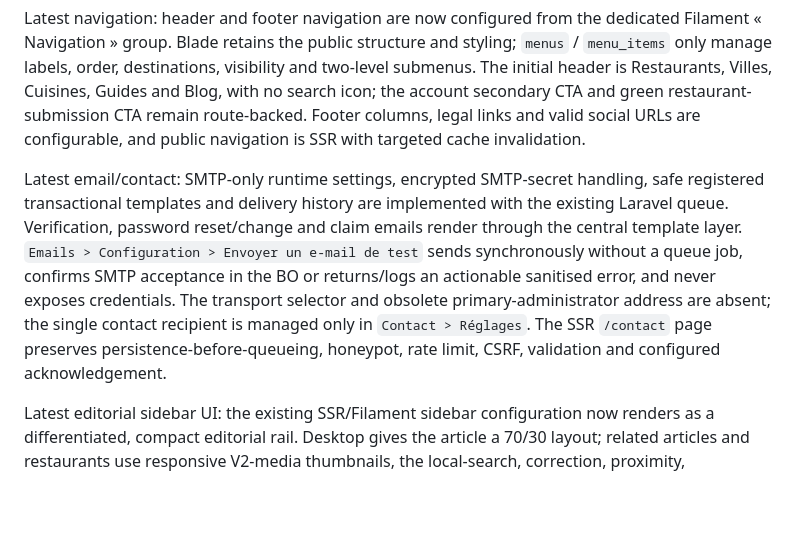
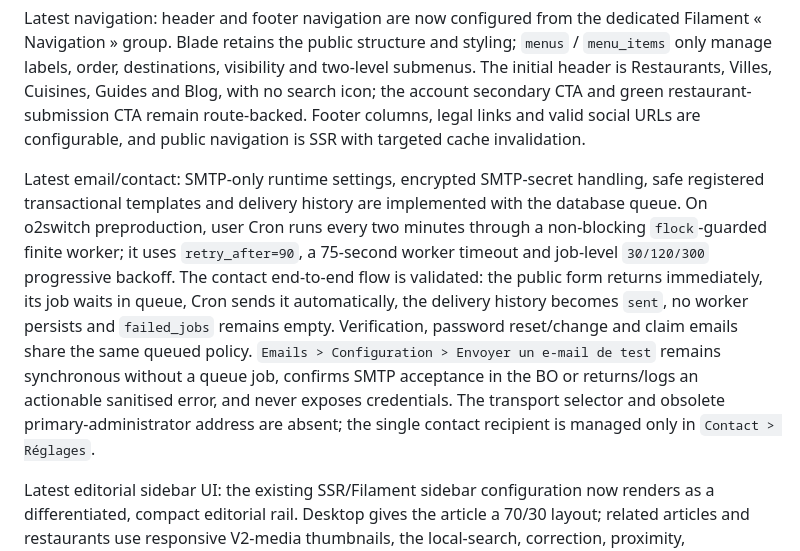
Before and after one commit to pamayo91/top-halal-v2, a Markdown page: docs/STATUS.md, the part around the change. Drawn GitHub-style; blank space fills up the shorter version.

Commit message:
docs: record cron queue validation

```diff
--- a/docs/STATUS.md
+++ b/docs/STATUS.md
@@ -4,7 +4,7 @@ Last updated: 2026-09-10
 
 Latest navigation: header and footer navigation are now configured from the dedicated Filament « Navigation » group. Blade retains the public structure and styling; `menus` / `menu_items` only manage labels, order, destinations, visibility and two-level submenus. The initial header is Restaurants, Villes, Cuisines, Guides and Blog, with no search icon; the account secondary CTA and green restaurant-submission CTA remain route-backed. Footer columns, legal links and valid social URLs are configurable, and public navigation is SSR with targeted cache invalidation.
 
-Latest email/contact: SMTP-only runtime settings, encrypted SMTP-secret handling, safe registered transactional templates and delivery history are implemented with the existing Laravel queue. Verification, password reset/change and claim emails render through the central template layer. `Emails > Configuration > Envoyer un e-mail de test` sends synchronously without a queue job, confirms SMTP acceptance in the BO or returns/logs an actionable sanitised error, and never exposes credentials. The transport selector and obsolete primary-administrator address are absent; the single contact recipient is managed only in `Contact > Réglages`. The SSR `/contact` page preserves persistence-before-queueing, honeypot, rate limit, CSRF, validation and configured acknowledgement.
+Latest email/contact: SMTP-only runtime settings, encrypted SMTP-secret handling, safe registered transactional templates and delivery history are implemented with the database queue. On o2switch preproduction, user Cron runs every two minutes through a non-blocking `flock`-guarded finite worker; it uses `retry_after=90`, a 75-second worker timeout and job-level `30/120/300` progressive backoff. The contact end-to-end flow is validated: the public form returns immediately, its job waits in queue, Cron sends it automatically, the delivery history becomes `sent`, no worker persists and `failed_jobs` remains empty. Verification, password reset/change and claim emails share the same queued policy. `Emails > Configuration > Envoyer un e-mail de test` remains synchronous without a queue job, confirms SMTP acceptance in the BO or returns/logs an actionable sanitised error, and never exposes credentials. The transport selector and obsolete primary-administrator address are absent; the single contact recipient is managed only in `Contact > Réglages`.
 
 Latest editorial sidebar UI: the existing SSR/Filament sidebar configuration now renders as a differentiated, compact editorial rail. Desktop gives the article a 70/30 layout; related articles and restaurants use responsive V2-media thumbnails, the local-search, correction, proximity, exploration, sharing and contact blocks each have a distinct lightweight treatment, and mobile keeps only the TOC before the article. The proximity CTA requests browser location only after an explicit click and falls back to the existing directory search.
 
```
Also changed, not shown: docs/CHANGELOG.md (+1 -0 lines).
